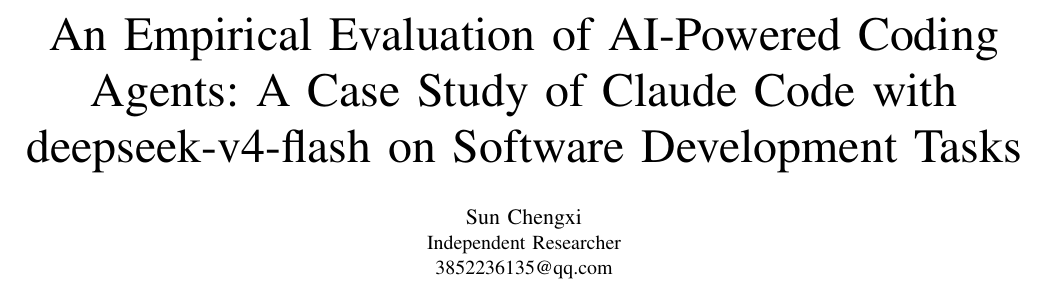
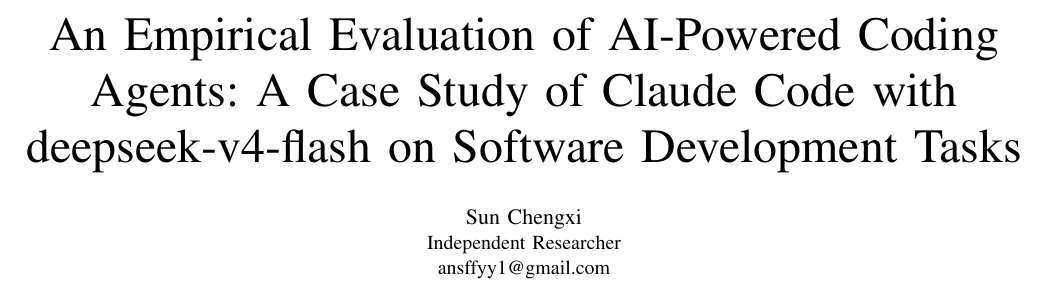
Before and after one commit to Xixiaobai233/ai-coding-agent-evaluation, a LaTeX paper (paper/manuscript.tex): part of page 1 of 10, cut so that both start at the same text. Compiled offline with pdfLaTeX.

Commit message:
v55: 更新作者邮箱为 ansffyy1@gmail.com

```diff
--- a/paper/manuscript.tex
+++ b/paper/manuscript.tex
@@ -54,7 +54,7 @@
 
 \author{\IEEEauthorblockN{Sun Chengxi}
 \IEEEauthorblockA{Independent Researcher\\
-3852236135@qq.com}
+ansffyy1@gmail.com}
 }
 
 \maketitle
```
